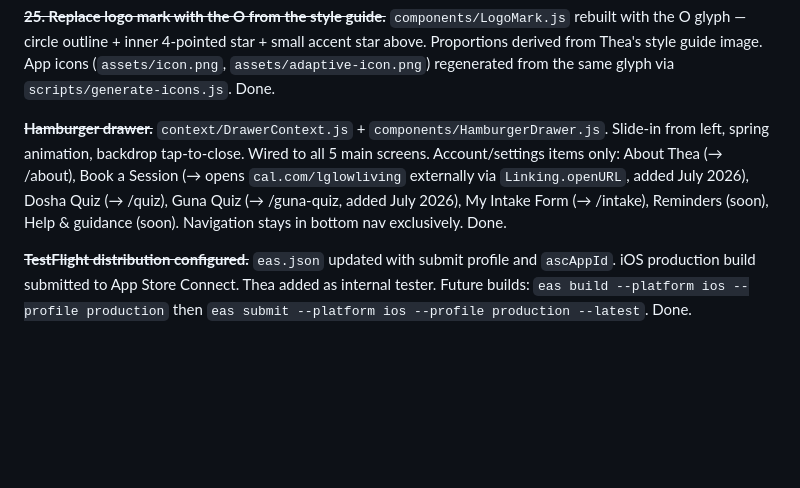
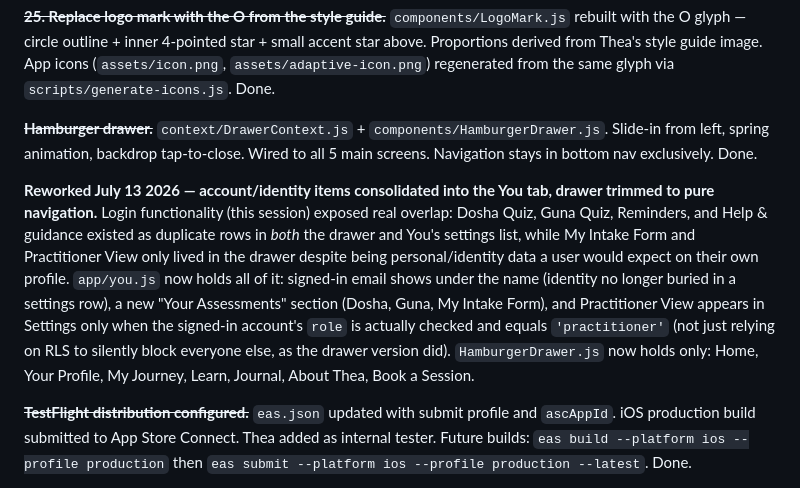
Before and after one commit to mvanderholm/l-glow, a Markdown page: docs/roadmap.md, the part around the change. Rendered like a GitHub page; blank space fills up the shorter version.

Commit message:
Document You-tab/drawer account consolidation in roadmap

```diff
--- a/docs/roadmap.md
+++ b/docs/roadmap.md
@@ -67,7 +67,9 @@ Expo Router static export configured. `vercel.json` added. Download CTAs (App St
 `components/LogoMark.js` rebuilt with the O glyph — circle outline + inner 4-pointed star + small accent star above. Proportions derived from Thea's style guide image. App icons (`assets/icon.png`, `assets/adaptive-icon.png`) regenerated from the same glyph via `scripts/generate-icons.js`. Done.
 
 ~~**Hamburger drawer.**~~
-`context/DrawerContext.js` + `components/HamburgerDrawer.js`. Slide-in from left, spring animation, backdrop tap-to-close. Wired to all 5 main screens. Account/settings items only: About Thea (→ /about), Book a Session (→ opens `cal.com/lglowliving` externally via `Linking.openURL`, added July 2026), Dosha Quiz (→ /quiz), Guna Quiz (→ /guna-quiz, added July 2026), My Intake Form (→ /intake), Reminders (soon), Help & guidance (soon). Navigation stays in bottom nav exclusively. Done.
+`context/DrawerContext.js` + `components/HamburgerDrawer.js`. Slide-in from left, spring animation, backdrop tap-to-close. Wired to all 5 main screens. Navigation stays in bottom nav exclusively. Done.
+
+**Reworked July 13 2026 — account/identity items consolidated into the You tab, drawer trimmed to pure navigation.** Login functionality (this session) exposed real overlap: Dosha Quiz, Guna Quiz, Reminders, and Help & guidance existed as duplicate rows in *both* the drawer and You's settings list, while My Intake Form and Practitioner View only lived in the drawer despite being personal/identity data a user would expect on their own profile. `app/you.js` now holds all of it: signed-in email shows under the name (identity no longer buried in a settings row), a new "Your Assessments" section (Dosha, Guna, My Intake Form), and Practitioner View appears in Settings only when the signed-in account's `role` is actually checked and equals `'practitioner'` (not just relying on RLS to silently block everyone else, as the drawer version did). `HamburgerDrawer.js` now holds only: Home, Your Profile, My Journey, Learn, Journal, About Thea, Book a Session.
 
 ~~**TestFlight distribution configured.**~~
 `eas.json` updated with submit profile and `ascAppId`. iOS production build submitted to App Store Connect. Thea added as internal tester. Future builds: `eas build --platform ios --profile production` then `eas submit --platform ios --profile production --latest`. Done.
```
